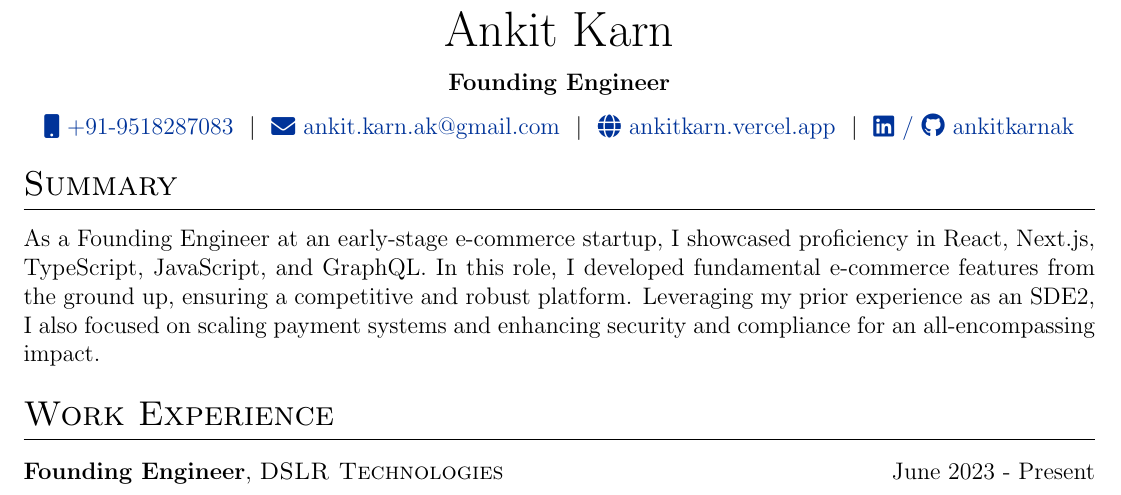
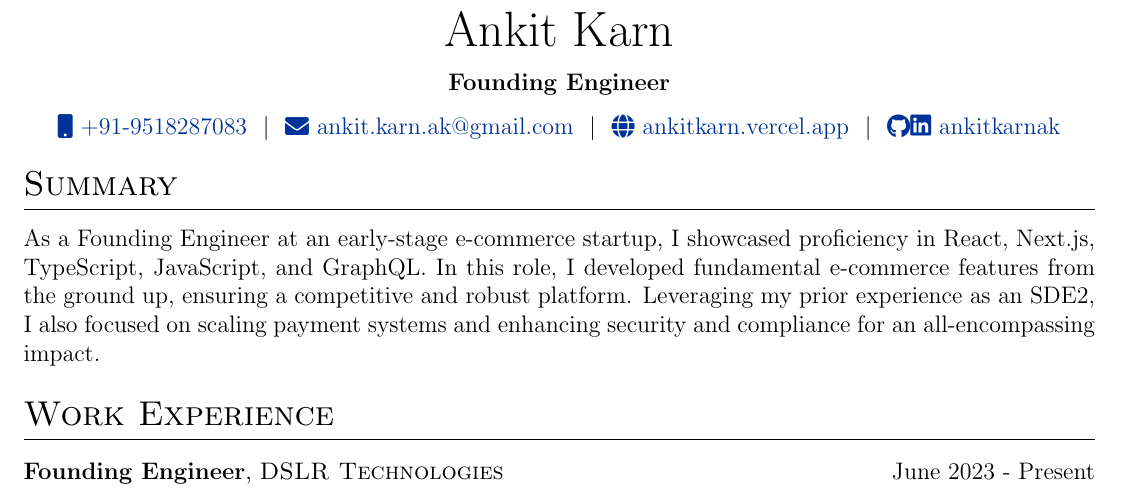
Before and after one commit to AnkitKarnAK/autoCV, a LaTeX CV (cv.tex): part of the page, cut so that both start at the same text. Compiled offline with pdfLaTeX.

Commit message:
Update cv.tex

```diff
--- a/cv.tex
+++ b/cv.tex
@@ -114,7 +114,7 @@
 \href{tel:+919518287083}{\raisebox{-0.05\height}\faMobile \ +91-9518287083} \ $|$ \
 \href{mailto:ankit.karn.ak@gmail.com}{\raisebox{-0.05\height}\faEnvelope \ ankit.karn.ak@gmail.com} \ $|$ \
 \href{https://ankitkarn.vercel.app}{\raisebox{-0.05\height}\faGlobe \ ankitkarn.vercel.app} \ $|$ \
-\href{https://linkedin.com/in/ankitkarnak}{\raisebox{-0.05\height}\faLinkedin\ / \faGithub\ ankitkarnak} \\
+\href{https://linkedin.com/in/ankitkarnak}{\raisebox{-0.05\height}\faGithub\/\faLinkedin\ ankitkarnak} \\
 \end{tabularx}
 
 %----------------------------------------------------------------------------------------
```
